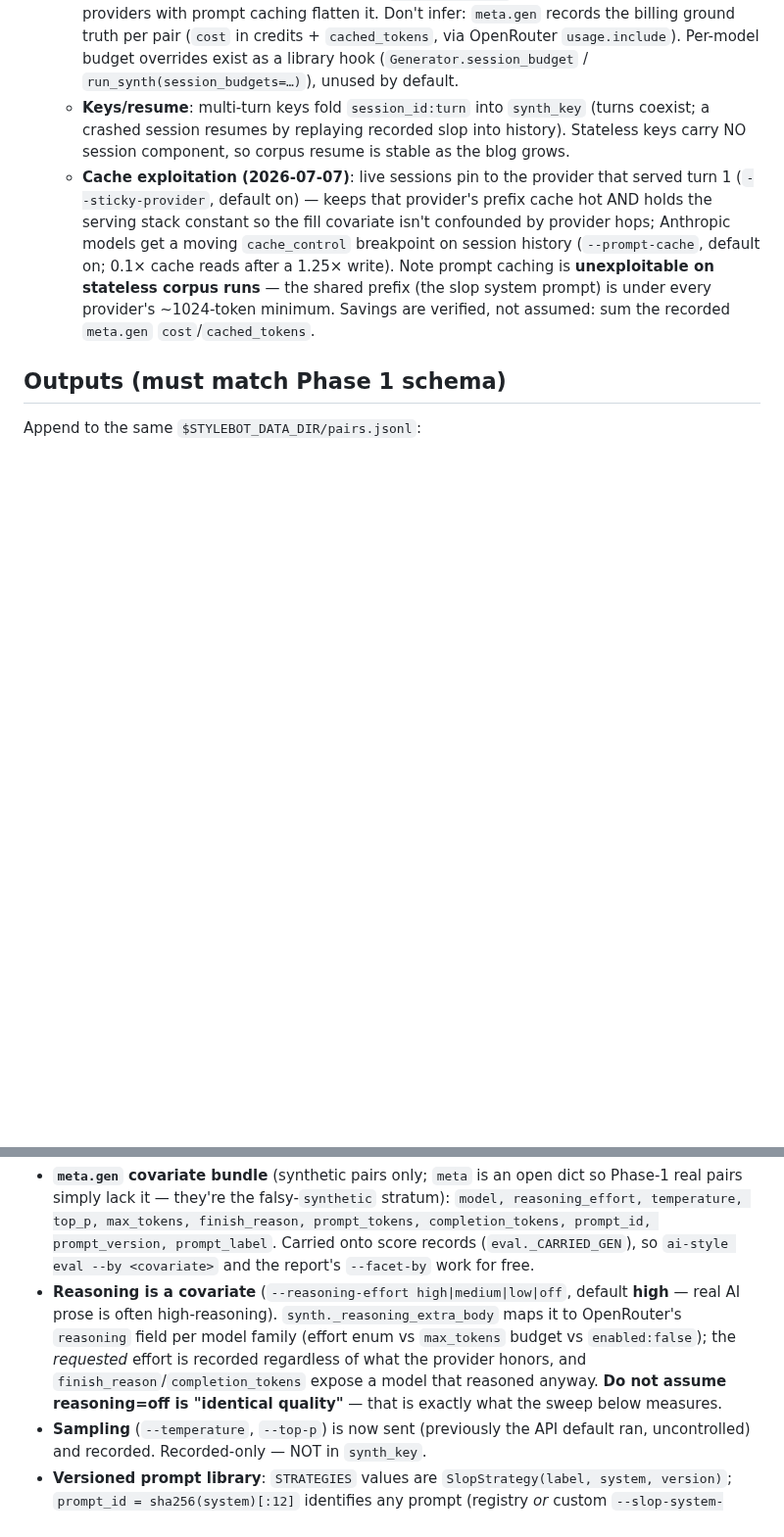
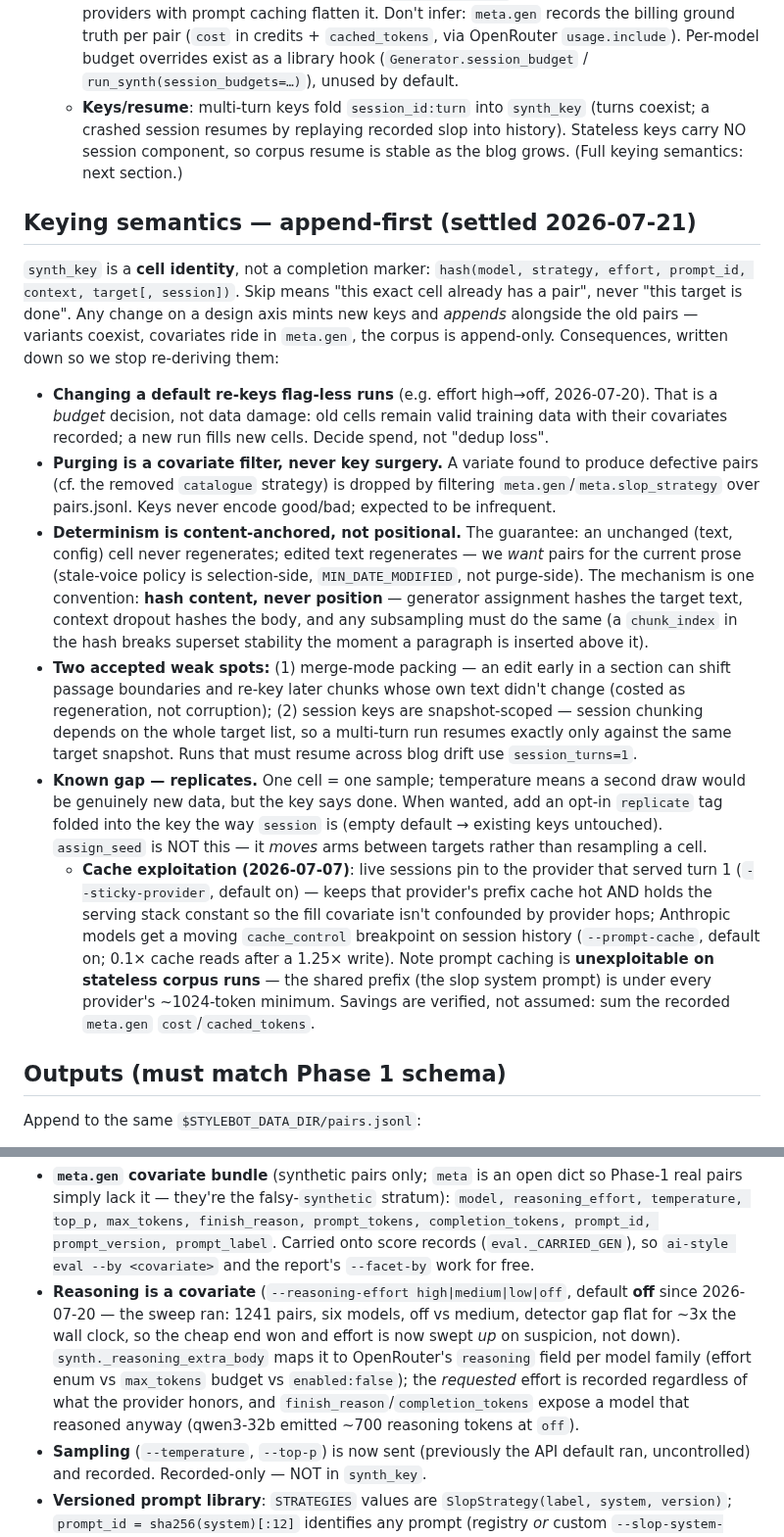
Before and after one commit to danmackinlay/stylebot, a Markdown page: _plans/phase-2-synthetic-pairs.md, 2 parts joined by grey strips. Shown at 98% size. GitHub-like rendering; blank space fills up the shorter version.

Commit message:
docs(plan): settle synth_key semantics as append-first cell identity
Prompted by the effort-default flip: the "won't dedupe against old pairs"
worry mis-framed the design. synth_key identifies a cell (config x text),
not a completed target — new variants append alongside old pairs, purges are
covariate filters over meta.gen, and determinism is content-anchored (hash
content, never position; chunk_index in a sampling hash breaks superset
stability under insertion). Records the two accepted weak spots (merge-mode
boundary cascade; session keys are snapshot-scoped) and the one real gap
(no replicate axis — opt-in key tag when wanted, assign_seed is not it).

Also fixes the stale "default high" reasoning-effort line the flip left.

```diff
--- a/_plans/phase-2-synthetic-pairs.md
+++ b/_plans/phase-2-synthetic-pairs.md
@@ -139,7 +139,44 @@ not guessed once:
    - **Keys/resume**: multi-turn keys fold `session_id:turn` into `synth_key`
      (turns coexist; a crashed session resumes by replaying recorded slop into
      history). Stateless keys carry NO session component, so corpus resume is
-     stable as the blog grows.
+     stable as the blog grows. (Full keying semantics: next section.)
+
+## Keying semantics — append-first (settled 2026-07-21)
+
+`synth_key` is a **cell identity**, not a completion marker:
+`hash(model, strategy, effort, prompt_id, context, target[, session])`. Skip
+means "this exact cell already has a pair", never "this target is done". Any
+change on a design axis mints new keys and *appends* alongside the old pairs —
+variants coexist, covariates ride in `meta.gen`, the corpus is append-only.
+Consequences, written down so we stop re-deriving them:
+
+- **Changing a default re-keys flag-less runs** (e.g. effort high→off,
+  2026-07-20). That is a *budget* decision, not data damage: old cells remain
+  valid training data with their covariates recorded; a new run fills new
+  cells. Decide spend, not "dedup loss".
+- **Purging is a covariate filter, never key surgery.** A variate found to
+  produce defective pairs (cf. the removed `catalogue` strategy) is dropped by
+  filtering `meta.gen`/`meta.slop_strategy` over pairs.jsonl. Keys never
+  encode good/bad; expected to be infrequent.
+- **Determinism is content-anchored, not positional.** The guarantee: an
+  unchanged (text, config) cell never regenerates; edited text regenerates —
+  we *want* pairs for the current prose (stale-voice policy is selection-side,
+  `MIN_DATE_MODIFIED`, not purge-side). The mechanism is one convention:
+  **hash content, never position** — generator assignment hashes the target
+  text, context dropout hashes the body, and any subsampling must do the same
+  (a `chunk_index` in the hash breaks superset stability the moment a
+  paragraph is inserted above it).
+- **Two accepted weak spots:** (1) merge-mode packing — an edit early in a
+  section can shift passage boundaries and re-key later chunks whose own text
+  didn't change (costed as regeneration, not corruption); (2) session keys are
+  snapshot-scoped — session chunking depends on the whole target list, so a
+  multi-turn run resumes exactly only against the same target snapshot. Runs
+  that must resume across blog drift use `session_turns=1`.
+- **Known gap — replicates.** One cell = one sample; temperature means a
+  second draw would be genuinely new data, but the key says done. When wanted,
+  add an opt-in `replicate` tag folded into the key the way `session` is
+  (empty default → existing keys untouched). `assign_seed` is NOT this — it
+  *moves* arms between targets rather than resampling a cell.
    - **Cache exploitation (2026-07-07)**: live sessions pin to the provider
      that served turn 1 (`--sticky-provider`, default on) — keeps that
      provider's prefix cache hot AND holds the serving stack constant so the
@@ -212,12 +249,13 @@ metaphors — and reasoning was wrongly hard-disabled.)
   onto score records (`eval._CARRIED_GEN`), so `ai-style eval --by <covariate>` and
   the report's `--facet-by` work for free.
 - **Reasoning is a covariate** (`--reasoning-effort high|medium|low|off`, default
-  **high** — real AI prose is often high-reasoning). `synth._reasoning_extra_body`
-  maps it to OpenRouter's `reasoning` field per model family (effort enum vs
-  `max_tokens` budget vs `enabled:false`); the *requested* effort is recorded
-  regardless of what the provider honors, and `finish_reason`/`completion_tokens`
-  expose a model that reasoned anyway. **Do not assume reasoning=off is "identical
-  quality"** — that is exactly what the sweep below measures.
+  **off** since 2026-07-20 — the sweep ran: 1241 pairs, six models, off vs medium,
+  detector gap flat for ~3x the wall clock, so the cheap end won and effort is now
+  swept *up* on suspicion, not down). `synth._reasoning_extra_body` maps it to
+  OpenRouter's `reasoning` field per model family (effort enum vs `max_tokens`
+  budget vs `enabled:false`); the *requested* effort is recorded regardless of what
+  the provider honors, and `finish_reason`/`completion_tokens` expose a model that
+  reasoned anyway (qwen3-32b emitted ~700 reasoning tokens at `off`).
 - **Sampling** (`--temperature`, `--top-p`) is now sent (previously the API default
   ran, uncontrolled) and recorded. Recorded-only — NOT in `synth_key`.
 - **Versioned prompt library**: `STRATEGIES` values are `SlopStrategy(label, system,
```
